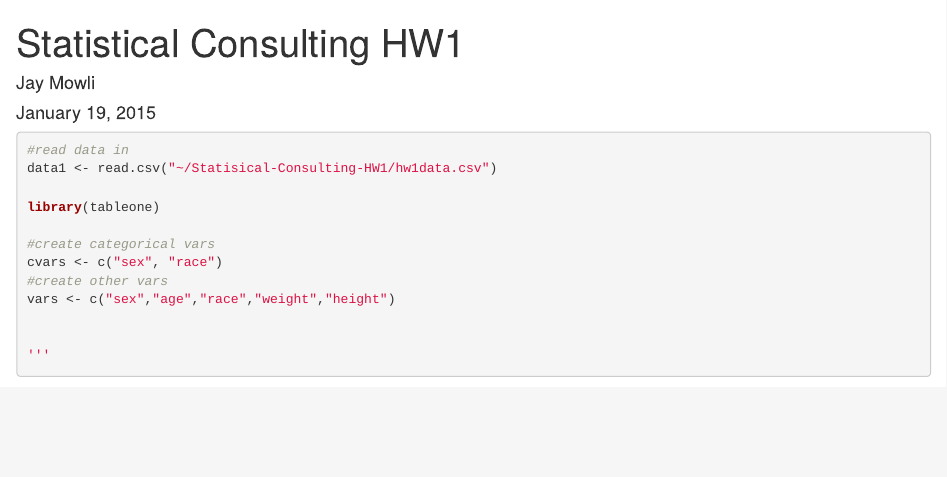
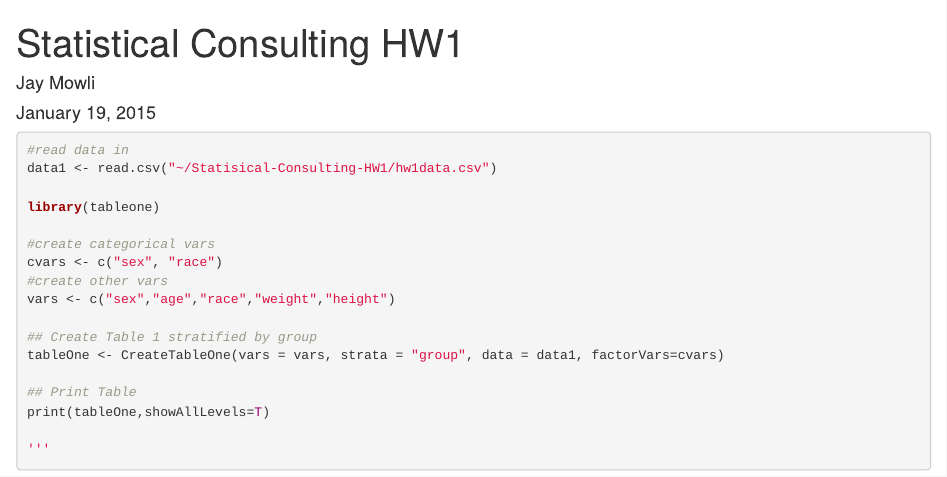
Before and after one commit to jpmowli/Statisical-Consulting-HW1, an R Markdown document (HW1_JPM_2015012019.Rmd): the page in a window 1100 px wide, from its top. Rendered offline with R 4.5, knitr and Pandoc, with nearby package versions.

Commit message:
create table using tailbone

```diff
--- a/HW1_JPM_2015012019.Rmd
+++ b/HW1_JPM_2015012019.Rmd
@@ -16,5 +16,10 @@ cvars <- c("sex", "race")
 #create other vars
 vars <- c("sex","age","race","weight","height")
 
+## Create Table 1 stratified by group
+tableOne <- CreateTableOne(vars = vars, strata = "group", data = data1, factorVars=cvars)
+
+## Print Table
+print(tableOne,showAllLevels=T)
 
 '''
```
